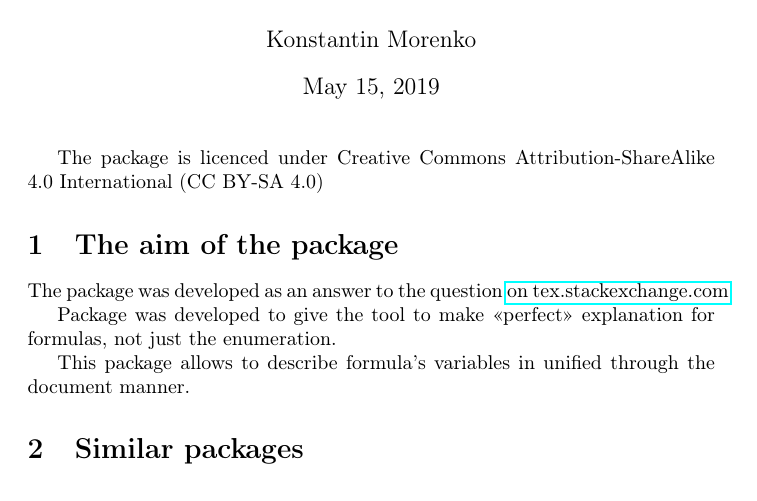
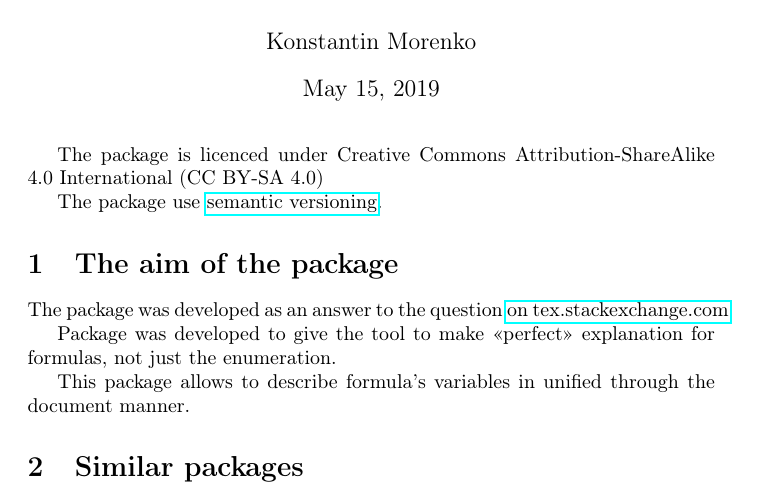
Before and after one commit to konstantin-morenko/latex-equation-explanation, a LaTeX document (eqexpl.tex): part of page 1 of 6, cut so that both start at the same text. Compiled offline with pdfLaTeX.

Commit message:
Semantic versioning

```diff
--- a/eqexpl.tex
+++ b/eqexpl.tex
@@ -13,6 +13,8 @@
 
 The package is licenced under Creative Commons Attribution-ShareAlike
 4.0 International (CC BY-SA 4.0)
+
+The package use \href{https://semver.org/}{semantic versioning}.
 
 \section{The aim of the package}
 
```
